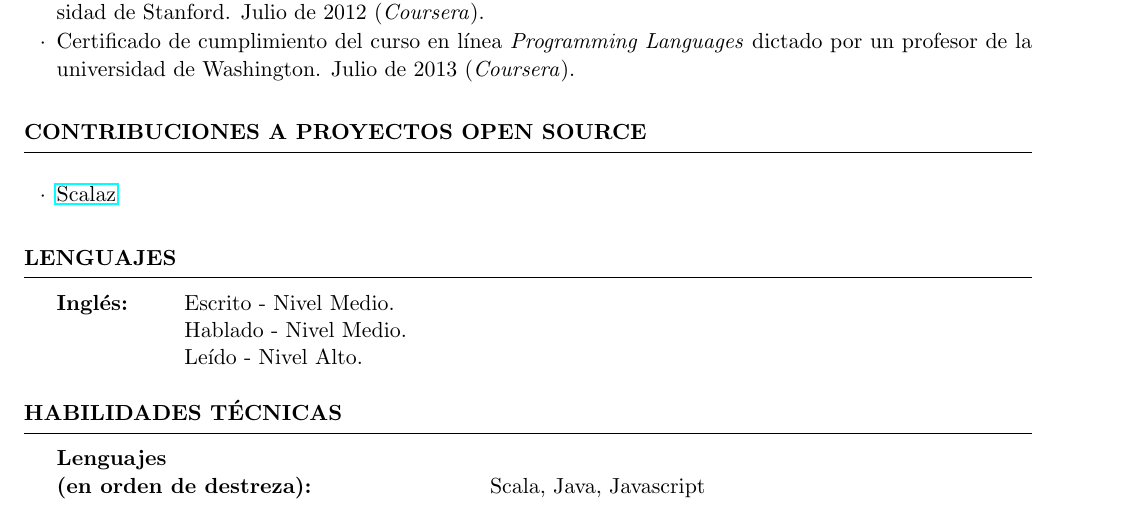
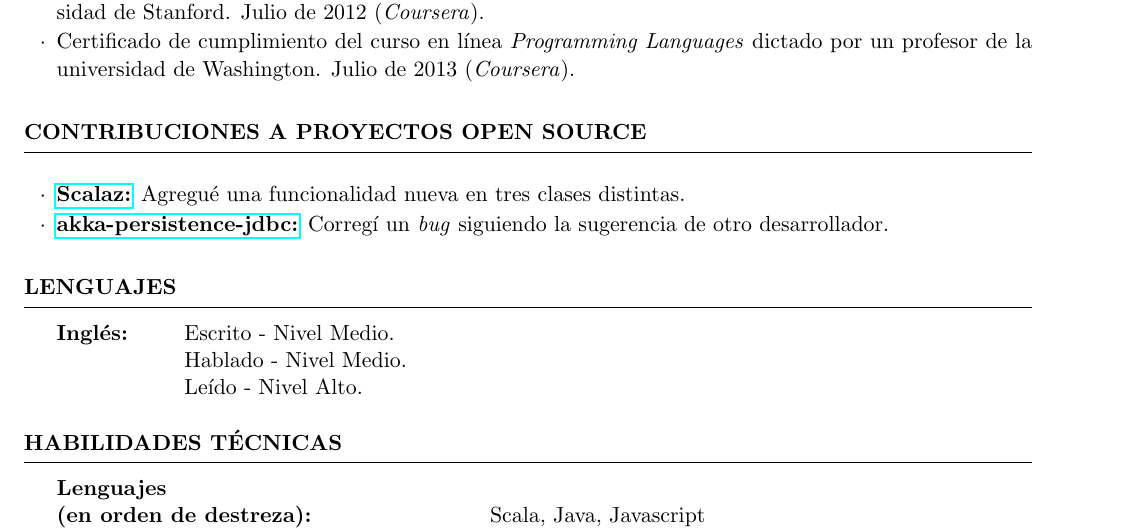
Before and after one commit to miguel-vila/resume, a LaTeX CV (resume.tex): part of page 2 of 2, cut so that both start at the same text. Compiled offline with pdfLaTeX.

Commit message:
Actualiza sección open source

```diff
--- a/resume.tex
+++ b/resume.tex
@@ -111,7 +111,9 @@ Calificaci\'on de trabajos y ex\'amenes. Tutor\'ias previas a evaluaciones.
 \begin{rSection}{Contribuciones a Proyectos Open Source}
 
 \begin{rSubsection}{}{}{}{}
-\item \href{https://github.com/scalaz/scalaz/pull/750}{Scalaz}
+\item \textbf{\href{https://github.com/scalaz/scalaz/pull/750}{Scalaz:}} Agregu\'e una funcionalidad nueva en tres clases distintas.
+
+\item \textbf{\href{https://github.com/dnvriend/akka-persistence-jdbc/pull/10}{akka-persistence-jdbc:}} Correg\'i un \textit{bug} siguiendo la sugerencia de otro desarrollador.
 \end{rSubsection}
 
 \end{rSection}
```
Also changed, not shown: resume_EN.tex (+2 -1 lines).
